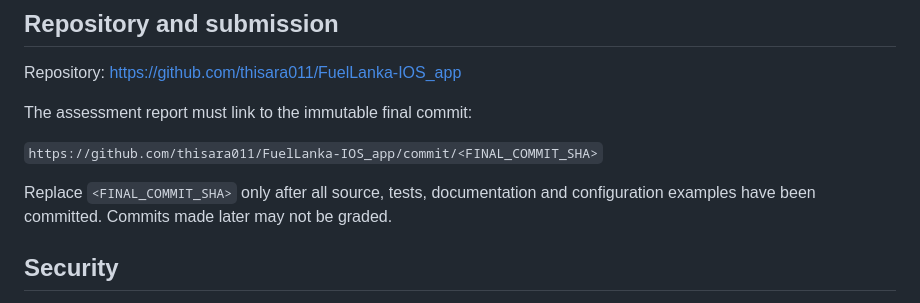
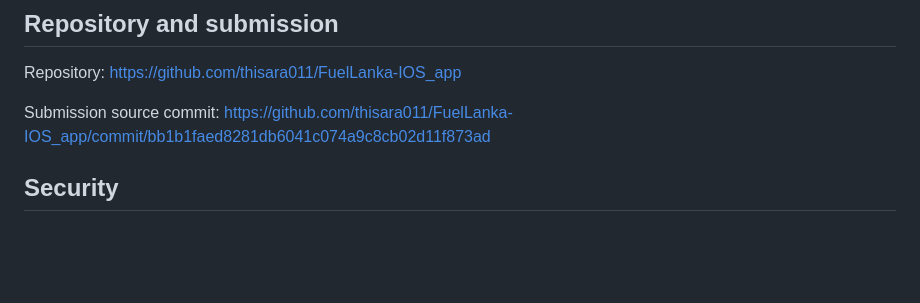
Before and after one commit to thisara011/FuelLanka-IOS_app, a Markdown page: README.md, the part around the change. Drawn GitHub-style; blank space fills up the shorter version.

```diff
--- a/FuelLanka/README.md
+++ b/README.md
@@ -125,11 +125,7 @@ Run tests in Xcode with **Product → Test** (`⌘U`). A build-for-testing valid
 
 Repository: <https://github.com/thisara011/FuelLanka-IOS_app>
 
-The assessment report must link to the immutable final commit:
-
-`https://github.com/thisara011/FuelLanka-IOS_app/commit/<FINAL_COMMIT_SHA>`
-
-Replace `<FINAL_COMMIT_SHA>` only after all source, tests, documentation and configuration examples have been committed. Commits made later may not be graded.
+Submission source commit: <https://github.com/thisara011/FuelLanka-IOS_app/commit/bb1b1faed8281db6041c074a9c8cb02d11f873ad>
 
 ## Security
 
```
Also changed, not shown: FINAL_REPORT.md (renamed from FuelLanka/FINAL_REPORT.md, +4 -29 lines).
